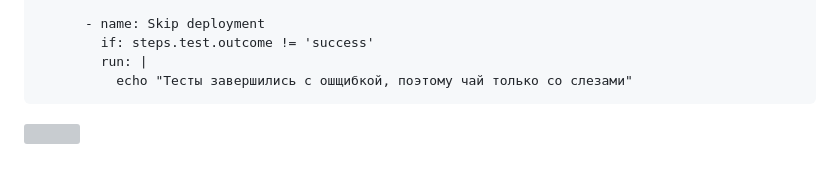
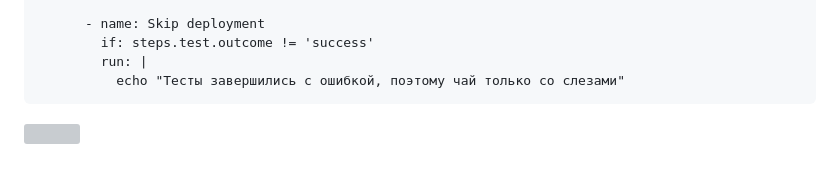
Before and after one commit to dariapankova/clouds, a Markdown page: lab4/README.MD, the part around the change. Drawn GitHub-style; grey boxes are pictures that could not be loaded.

````diff
--- a/lab4/README.MD
+++ b/lab4/README.MD
@@ -81,6 +81,6 @@ pytest>=6.2.4
       - name: Skip deployment
         if: steps.test.outcome != 'success'
         run: |
-          echo "Тесты завершились с ошщибкой, поэтому чай только со слезами"
+          echo "Тесты завершились с ошибкой, поэтому чай только со слезами"
 ```
 ![](https://sun9-80.userapi.com/impf/u3T7StgdqhkHcN1VP3FNI4Gl8s1EwUKqdL4laQ/_f6KGqoXjlY.jpg?size=1080x713&quality=96&sign=7c82d16686bf80ee2afe6513f38719e6&type=album)
````
